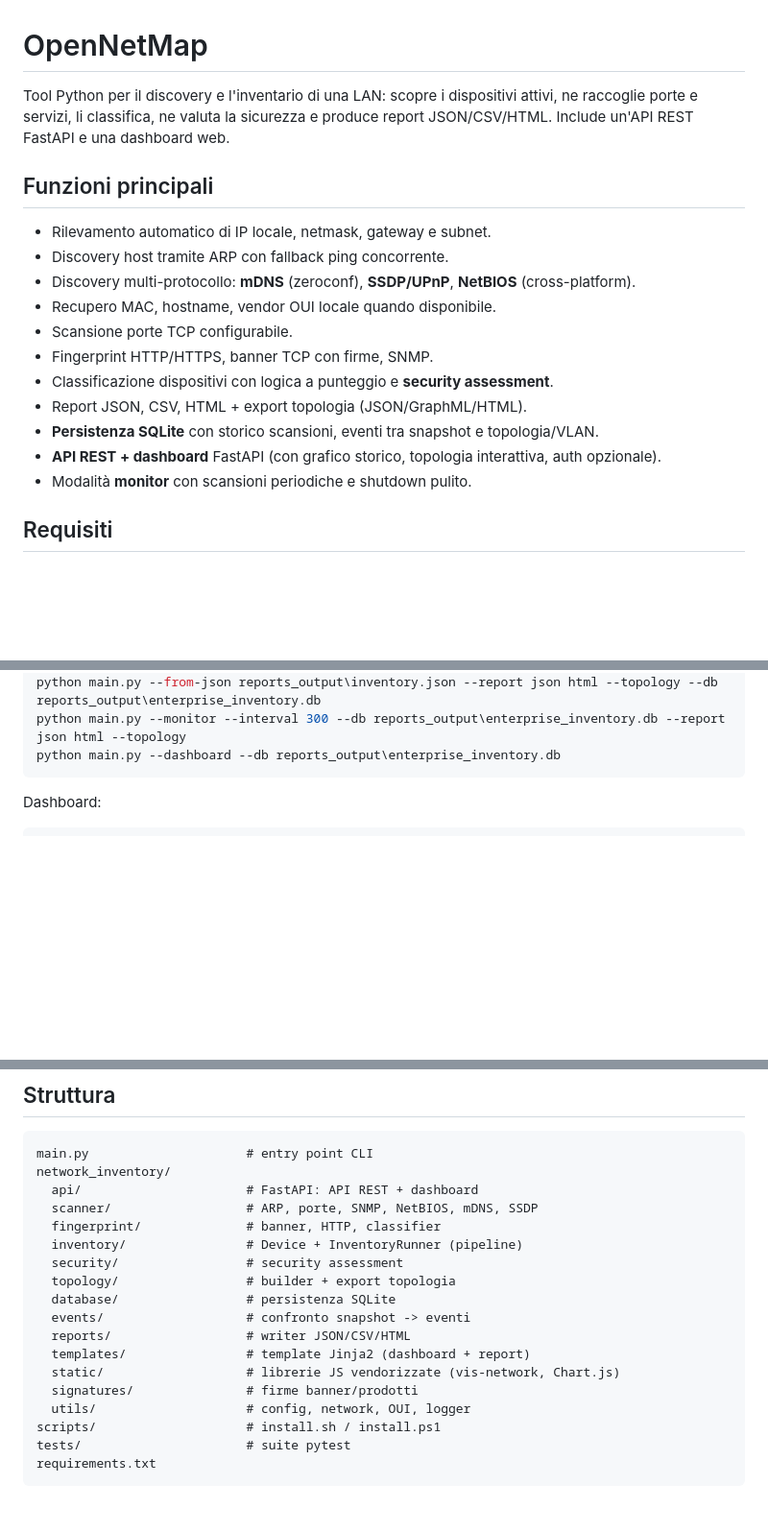
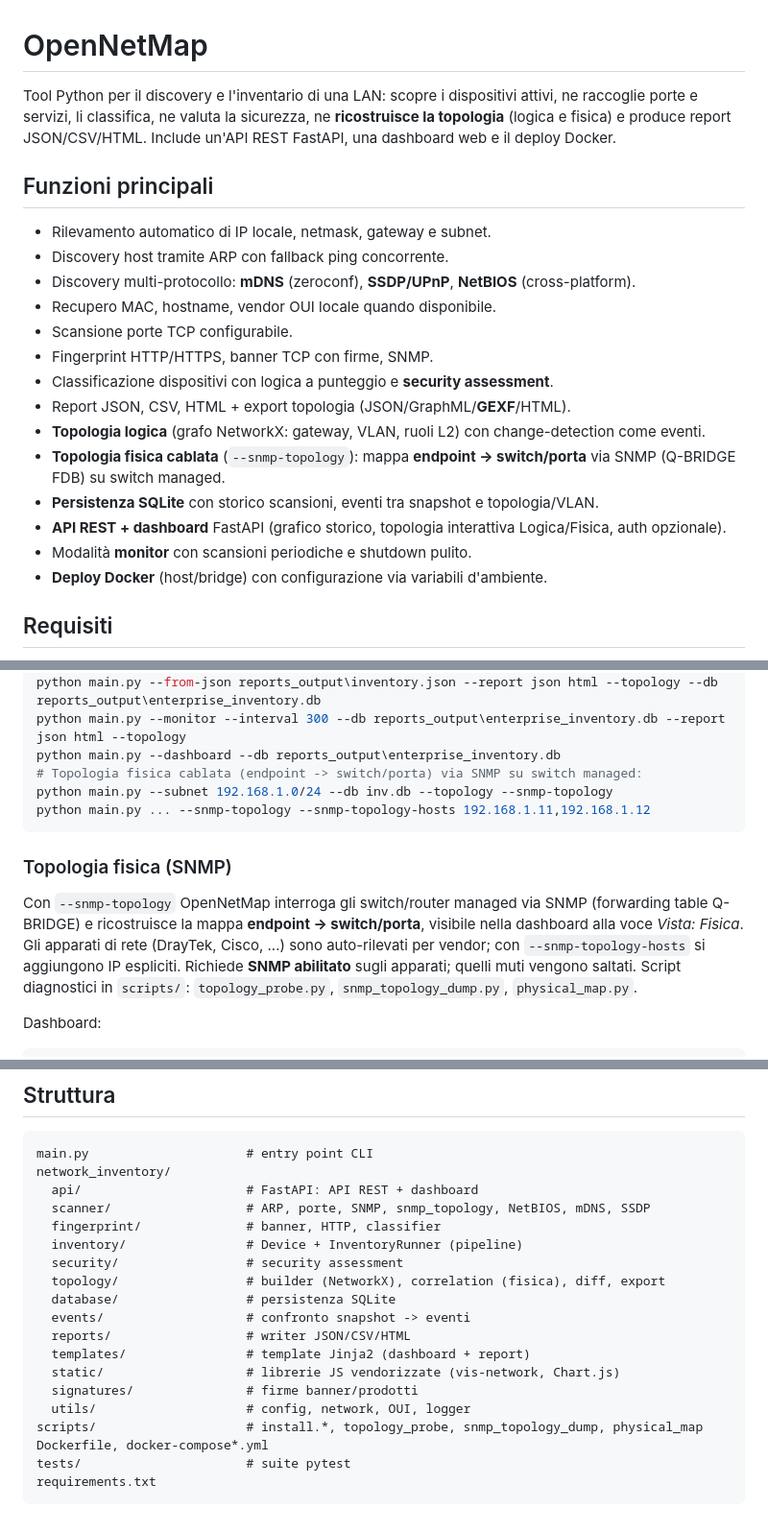
Before and after one commit to Daviz96/OpenNetMap, a Markdown page: README.md, 3 parts joined by grey strips. Shown at 96% size. Rendered like a GitHub page; blank space fills up the shorter version.

````diff
--- a/README.md
+++ b/README.md
@@ -1,6 +1,6 @@
 # OpenNetMap
 
-Tool Python per il discovery e l'inventario di una LAN: scopre i dispositivi attivi, ne raccoglie porte e servizi, li classifica, ne valuta la sicurezza e produce report JSON/CSV/HTML. Include un'API REST FastAPI e una dashboard web.
+Tool Python per il discovery e l'inventario di una LAN: scopre i dispositivi attivi, ne raccoglie porte e servizi, li classifica, ne valuta la sicurezza, ne **ricostruisce la topologia** (logica e fisica) e produce report JSON/CSV/HTML. Include un'API REST FastAPI, una dashboard web e il deploy Docker.
 
 ## Funzioni principali
 
@@ -11,10 +11,13 @@ Tool Python per il discovery e l'inventario di una LAN: scopre i dispositivi att
 - Scansione porte TCP configurabile.
 - Fingerprint HTTP/HTTPS, banner TCP con firme, SNMP.
 - Classificazione dispositivi con logica a punteggio e **security assessment**.
-- Report JSON, CSV, HTML + export topologia (JSON/GraphML/HTML).
+- Report JSON, CSV, HTML + export topologia (JSON/GraphML/**GEXF**/HTML).
+- **Topologia logica** (grafo NetworkX: gateway, VLAN, ruoli L2) con change-detection come eventi.
+- **Topologia fisica cablata** (`--snmp-topology`): mappa **endpoint → switch/porta** via SNMP (Q-BRIDGE FDB) su switch managed.
 - **Persistenza SQLite** con storico scansioni, eventi tra snapshot e topologia/VLAN.
-- **API REST + dashboard** FastAPI (con grafico storico, topologia interattiva, auth opzionale).
+- **API REST + dashboard** FastAPI (grafico storico, topologia interattiva Logica/Fisica, auth opzionale).
 - Modalità **monitor** con scansioni periodiche e shutdown pulito.
+- **Deploy Docker** (host/bridge) con configurazione via variabili d'ambiente.
 
 ## Requisiti
 
@@ -148,7 +151,20 @@ python main.py --from-json reports_output\inventory.json --report html
 python main.py --from-json reports_output\inventory.json --report json html --topology --db reports_output\enterprise_inventory.db
 python main.py --monitor --interval 300 --db reports_output\enterprise_inventory.db --report json html --topology
 python main.py --dashboard --db reports_output\enterprise_inventory.db
+# Topologia fisica cablata (endpoint -> switch/porta) via SNMP su switch managed:
+python main.py --subnet 192.168.1.0/24 --db inv.db --topology --snmp-topology
+python main.py ... --snmp-topology --snmp-topology-hosts 192.168.1.11,192.168.1.12
 ```
+
+### Topologia fisica (SNMP)
+
+Con `--snmp-topology` OpenNetMap interroga gli switch/router managed via SNMP
+(forwarding table Q-BRIDGE) e ricostruisce la mappa **endpoint → switch/porta**,
+visibile nella dashboard alla voce *Vista: Fisica*. Gli apparati di rete
+(DrayTek, Cisco, ...) sono auto-rilevati per vendor; con `--snmp-topology-hosts`
+si aggiungono IP espliciti. Richiede **SNMP abilitato** sugli apparati; quelli
+muti vengono saltati. Script diagnostici in `scripts/`: `topology_probe.py`,
+`snmp_topology_dump.py`, `physical_map.py`.
 
 Dashboard:
 
@@ -224,11 +240,11 @@ python main.py --from-json reports_output\inventory.json --report html csv
 main.py                     # entry point CLI
 network_inventory/
   api/                      # FastAPI: API REST + dashboard
-  scanner/                  # ARP, porte, SNMP, NetBIOS, mDNS, SSDP
+  scanner/                  # ARP, porte, SNMP, snmp_topology, NetBIOS, mDNS, SSDP
   fingerprint/              # banner, HTTP, classifier
   inventory/                # Device + InventoryRunner (pipeline)
   security/                 # security assessment
-  topology/                 # builder + export topologia
+  topology/                 # builder (NetworkX), correlation (fisica), diff, export
   database/                 # persistenza SQLite
   events/                   # confronto snapshot -> eventi
   reports/                  # writer JSON/CSV/HTML
@@ -236,7 +252,8 @@ network_inventory/
   static/                   # librerie JS vendorizzate (vis-network, Chart.js)
   signatures/               # firme banner/prodotti
   utils/                    # config, network, OUI, logger
-scripts/                    # install.sh / install.ps1
+scripts/                    # install.*, topology_probe, snmp_topology_dump, physical_map
+Dockerfile, docker-compose*.yml
 tests/                      # suite pytest
 requirements.txt
 ```
````
Also changed, not shown: docs/ROADMAP.md (+6 -0 lines), docs/USO.md (+19 -0 lines).
